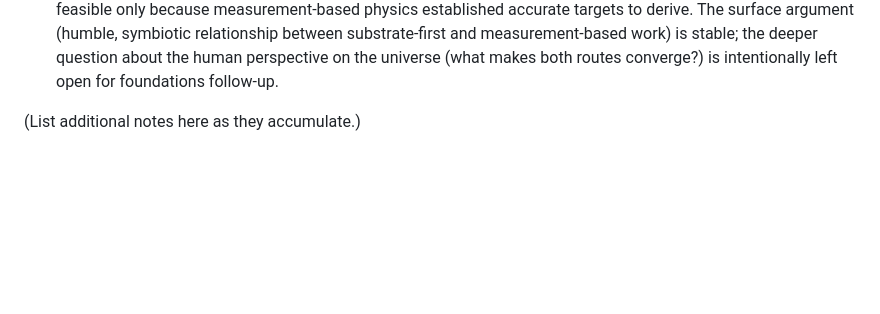
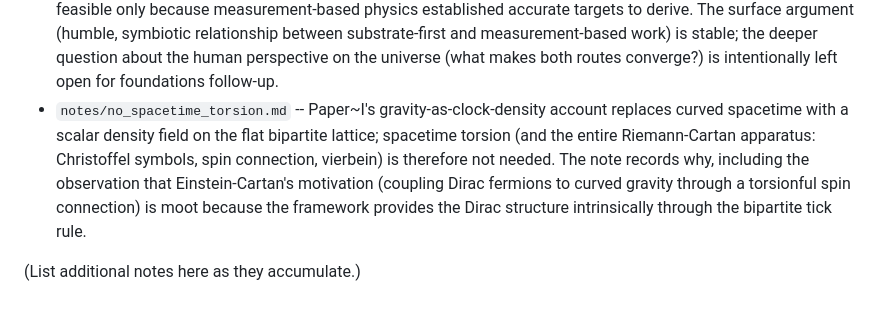
Before and after one commit to JackDMenendez/dcl-paper-02-sm-derivation, a Markdown page: CLAUDE.md, the part around the change. Rendered like a GitHub page; blank space fills up the shorter version.

```diff
--- a/CLAUDE.md
+++ b/CLAUDE.md
@@ -315,5 +315,14 @@ mklink /J external\research C:\dev\physics-research
   question about the human perspective on the universe (what makes
   both routes converge?) is intentionally left open for foundations
   follow-up.
+- `notes/no_spacetime_torsion.md` -- Paper~I's gravity-as-clock-density
+  account replaces curved spacetime with a scalar density field on
+  the flat bipartite lattice; spacetime torsion (and the entire
+  Riemann-Cartan apparatus: Christoffel symbols, spin connection,
+  vierbein) is therefore not needed.  The note records why,
+  including the observation that Einstein-Cartan's motivation
+  (coupling Dirac fermions to curved gravity through a torsionful
+  spin connection) is moot because the framework provides the Dirac
+  structure intrinsically through the bipartite tick rule.
 
 (List additional notes here as they accumulate.)
```
Also changed, not shown: notes/no_spacetime_torsion.md (added, +191 -0 lines).
